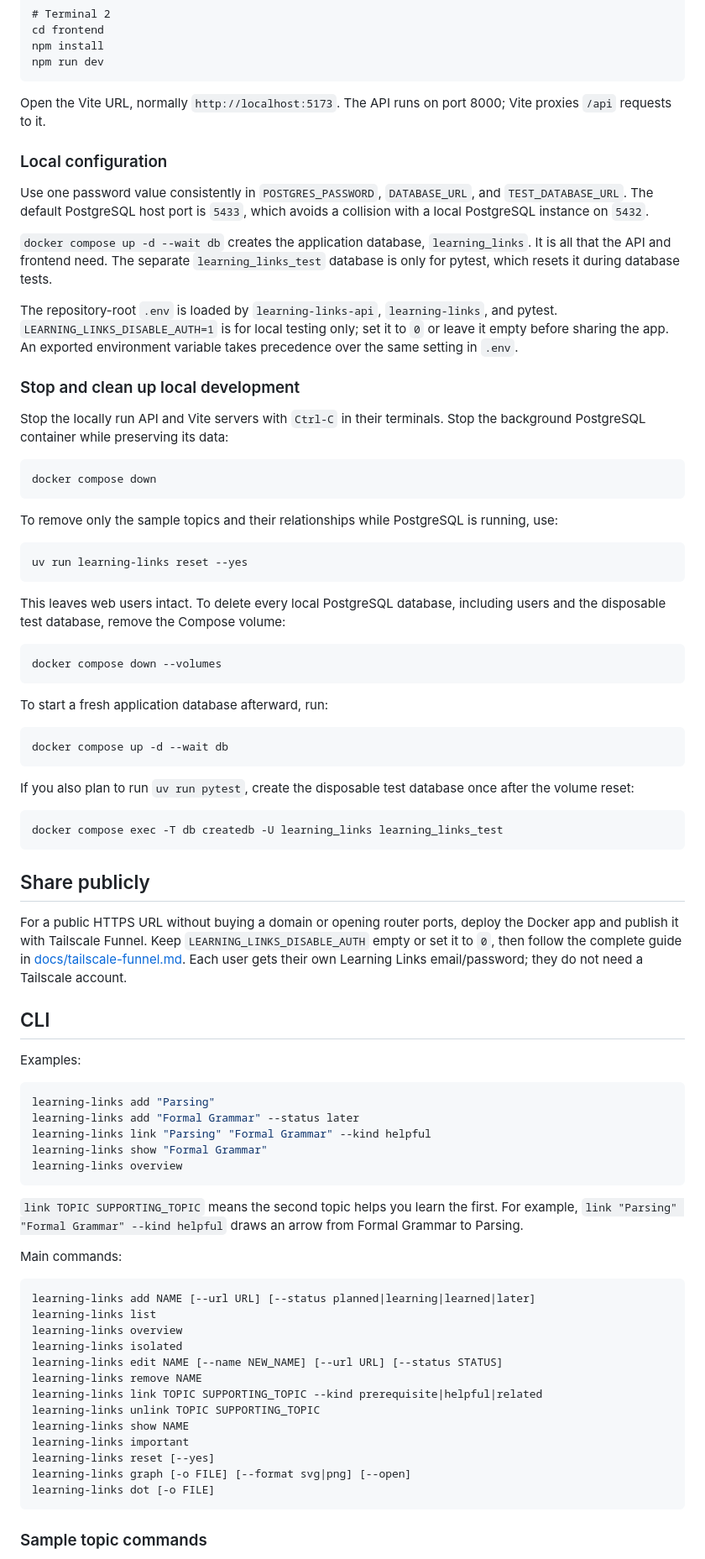
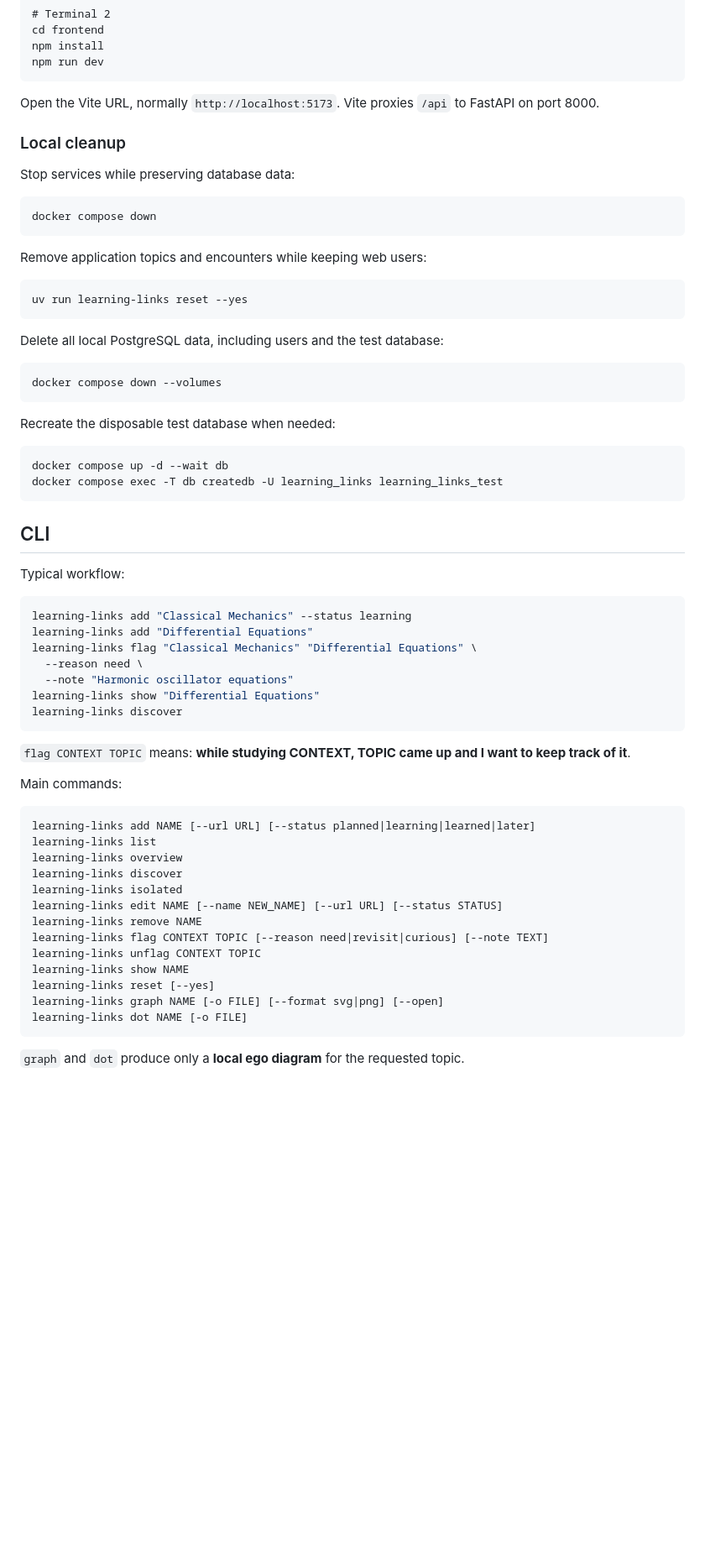
Before and after one commit to richard-costa/learning-links, a Markdown page: README.md, the part around one of its changes. Shown at 84% size. Drawn GitHub-style; blank space fills up the shorter version.

````diff
--- a/README.md
+++ b/README.md
@@ -64,82 +89,50 @@ npm install
 npm run dev
 ```
 
-Open the Vite URL, normally `http://localhost:5173`. The API runs on port 8000;
-Vite proxies `/api` requests to it.
+Open the Vite URL, normally `http://localhost:5173`. Vite proxies `/api` to FastAPI on port 8000.
 
-### Local configuration
+### Local cleanup
 
-Use one password value consistently in `POSTGRES_PASSWORD`, `DATABASE_URL`, and
-`TEST_DATABASE_URL`. The default PostgreSQL host port is `5433`, which avoids a
-collision with a local PostgreSQL instance on `5432`.
-
-`docker compose up -d --wait db` creates the application database,
-`learning_links`. It is all that the API and frontend need. The separate
-`learning_links_test` database is only for pytest, which resets it during
-database tests.
-
-The repository-root `.env` is loaded by `learning-links-api`, `learning-links`,
-and pytest. `LEARNING_LINKS_DISABLE_AUTH=1` is for local testing only; set it to
-`0` or leave it empty before sharing the app. An exported environment variable
-takes precedence over the same setting in `.env`.
-
-### Stop and clean up local development
-
-Stop the locally run API and Vite servers with `Ctrl-C` in their terminals. Stop
-the background PostgreSQL container while preserving its data:
+Stop services while preserving database data:
 
 ```fish
 docker compose down
 ```
 
-To remove only the sample topics and their relationships while PostgreSQL is
-running, use:
+Remove application topics and encounters while keeping web users:
 
 ```fish
 uv run learning-links reset --yes
 ```
 
-This leaves web users intact. To delete every local PostgreSQL database,
-including users and the disposable test database, remove the Compose volume:
+Delete all local PostgreSQL data, including users and the test database:
 
 ```fish
 docker compose down --volumes
 ```
 
-To start a fresh application database afterward, run:
+Recreate the disposable test database when needed:
 
 ```fish
 docker compose up -d --wait db
-```
-
-If you also plan to run `uv run pytest`, create the disposable test database
-once after the volume reset:
-
-```fish
 docker compose exec -T db createdb -U learning_links learning_links_test
 ```
 
-## Share publicly
-
-For a public HTTPS URL without buying a domain or opening router ports, deploy
-the Docker app and publish it with Tailscale Funnel. Keep
-`LEARNING_LINKS_DISABLE_AUTH` empty or set it to `0`, then follow the complete
-guide in [docs/tailscale-funnel.md](docs/tailscale-funnel.md). Each user gets
-their own Learning Links email/password; they do not need a Tailscale account.
-
 ## CLI
 
-Examples:
+Typical workflow:
 
 ```bash
-learning-links add "Parsing"
-learning-links add "Formal Grammar" --status later
-learning-links link "Parsing" "Formal Grammar" --kind helpful
-learning-links show "Formal Grammar"
-learning-links overview
+learning-links add "Classical Mechanics" --status learning
+learning-links add "Differential Equations"
+learning-links flag "Classical Mechanics" "Differential Equations" \
+  --reason need \
+  --note "Harmonic oscillator equations"
+learning-links show "Differential Equations"
+learning-links discover
 ```
 
-`link TOPIC SUPPORTING_TOPIC` means the second topic helps you learn the first. For example, `link "Parsing" "Formal Grammar" --kind helpful` draws an arrow from Formal Grammar to Parsing.
+`flag CONTEXT TOPIC` means: **while studying CONTEXT, TOPIC came up and I want to keep track of it**.
 
 Main commands:
 
@@ -147,17 +140,17 @@ Main commands:
 learning-links add NAME [--url URL] [--status planned|learning|learned|later]
 learning-links list
 learning-links overview
+learning-links discover
 learning-links isolated
 learning-links edit NAME [--name NEW_NAME] [--url URL] [--status STATUS]
 learning-links remove NAME
-learning-links link TOPIC SUPPORTING_TOPIC --kind prerequisite|helpful|related
-learning-links unlink TOPIC SUPPORTING_TOPIC
+learning-links flag CONTEXT TOPIC [--reason need|revisit|curious] [--note TEXT]
+learning-links unflag CONTEXT TOPIC
 learning-links show NAME
-learning-links important
 learning-links reset [--yes]
-learning-links graph [-o FILE] [--format svg|png] [--open]
-learning-links dot [-o FILE]
+learning-links graph NAME [-o FILE] [--format svg|png] [--open]
+learning-links dot NAME [-o FILE]
 ```
 
-### Sample topic commands
+`graph` and `dot` produce only a **local ego diagram** for the requested topic.
 
````
Also changed, not shown: other parts of README.md (+94 -202 lines), docs/data-model.md (added, +88 -0 lines).
